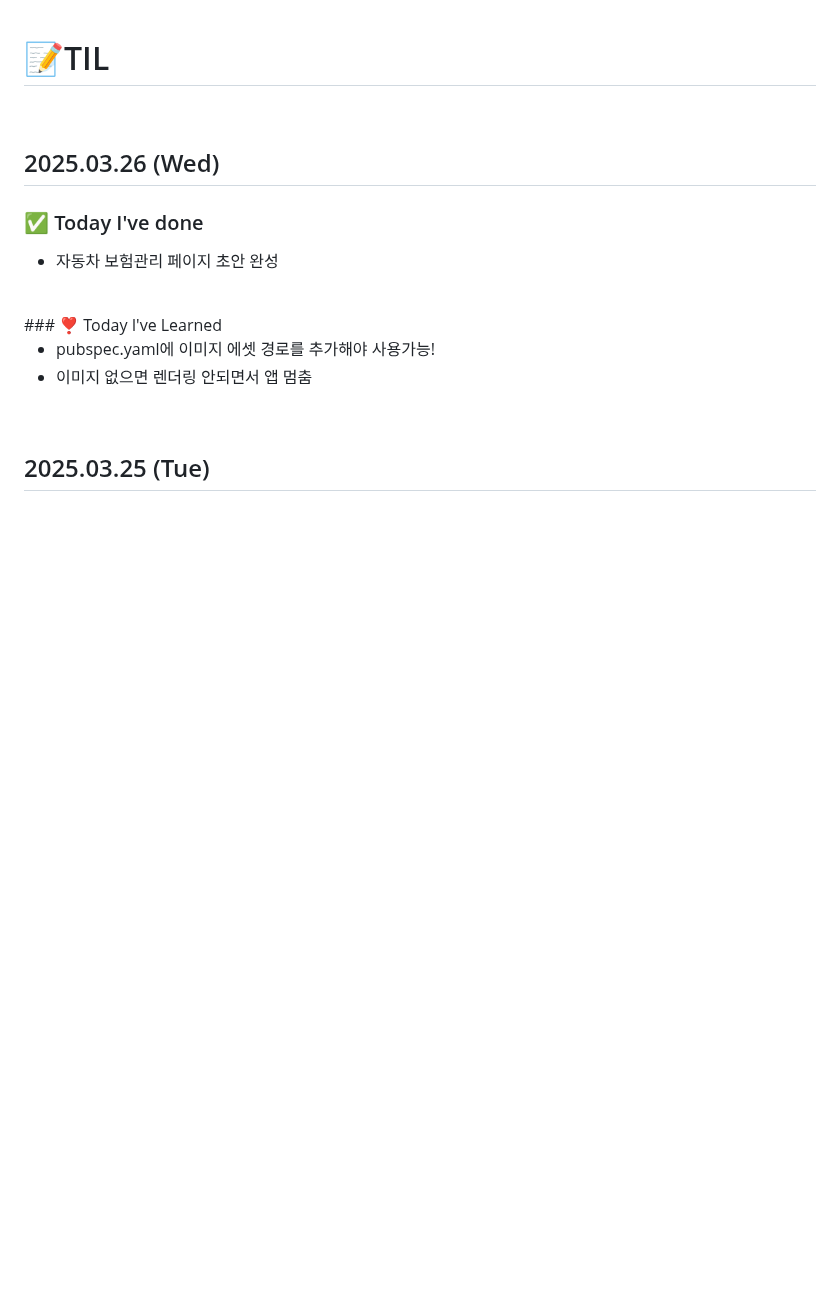
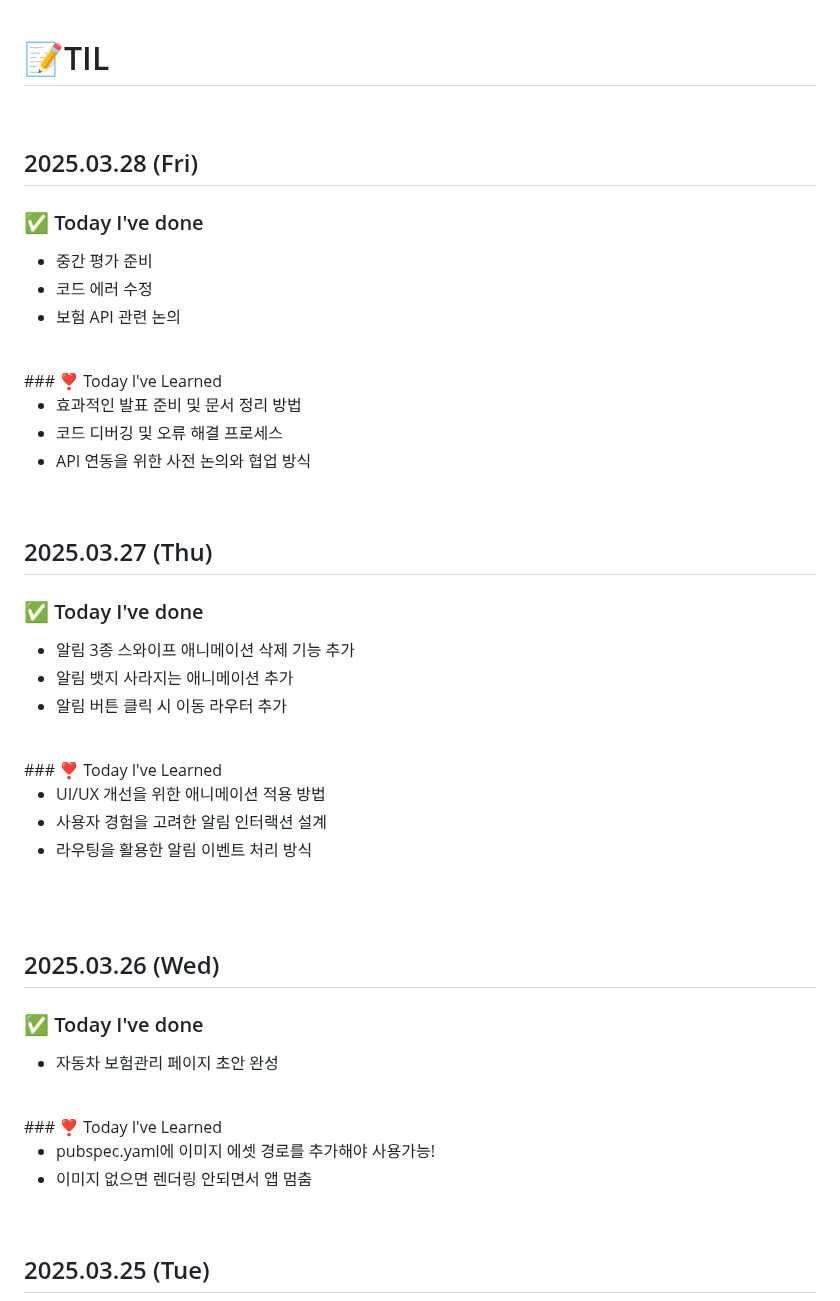
Before and after one commit to king0104/marimo, a Markdown page: TIL/오승원/오승원.md, the part around the change. GitHub-like rendering; blank space fills up the shorter version.

```diff
--- a/TIL/오승원/오승원.md
+++ b/TIL/오승원/오승원.md
@@ -1,4 +1,41 @@
 # 📝TIL
+
+<br>
+
+## 2025.03.28 (Fri)
+
+### ✅ Today I've done
+
+- 중간 평가 준비
+- 코드 에러 수정
+- 보험 API 관련 논의
+
+<br>
+### ❣️ Today I've Learned
+
+- 효과적인 발표 준비 및 문서 정리 방법
+- 코드 디버깅 및 오류 해결 프로세스
+- API 연동을 위한 사전 논의와 협업 방식
+
+<br>
+
+## 2025.03.27 (Thu)
+
+### ✅ Today I've done
+
+- 알림 3종 스와이프 애니메이션 삭제 기능 추가
+- 알림 뱃지 사라지는 애니메이션 추가
+- 알림 버튼 클릭 시 이동 라우터 추가
+
+<br>
+### ❣️ Today I've Learned
+
+- UI/UX 개선을 위한 애니메이션 적용 방법
+- 사용자 경험을 고려한 알림 인터랙션 설계
+- 라우팅을 활용한 알림 이벤트 처리 방식
+
+<br>
+
 <br>
 
 ## 2025.03.26 (Wed)
```
